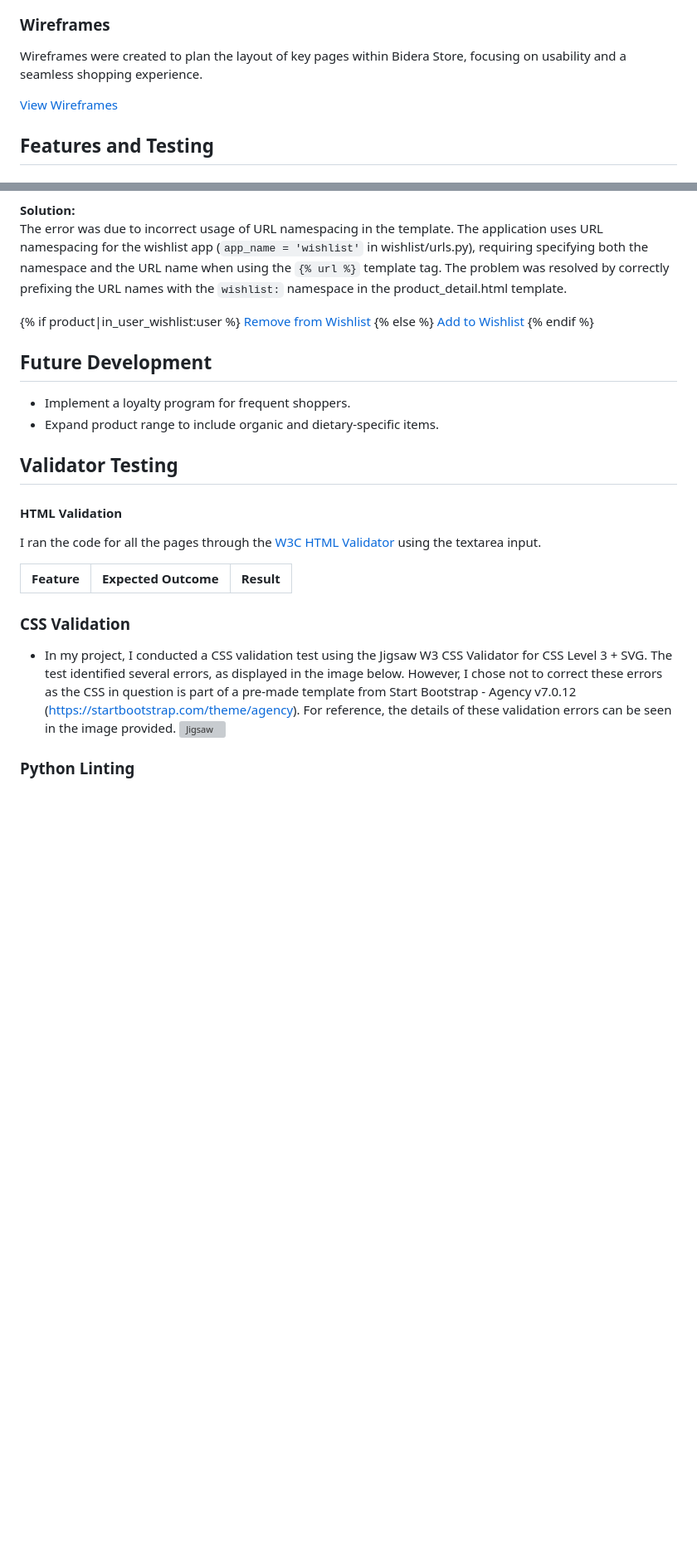
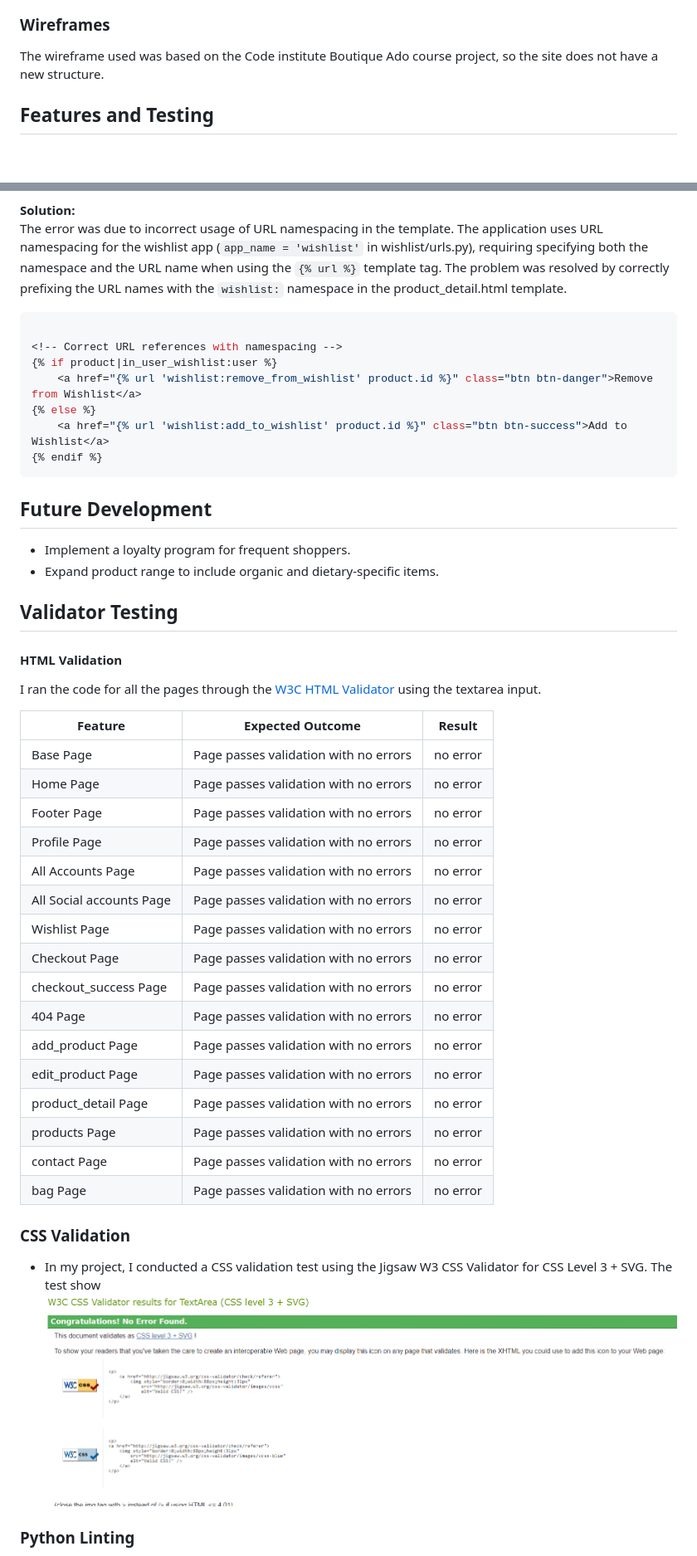
Before and after one commit to atchutchi/bidera_store, a Markdown page: README.md, 2 parts joined by grey strips. Shown: that part at 83% size. GitHub-like rendering; pictures changed too: media/jigsaw.png (added); blank space fills up the shorter version; grey boxes are pictures that could not be loaded.

````diff
--- a/README.md
+++ b/README.md
@@ -434,9 +434,6 @@ The "Sign Out" page of Bidera Store offers a simple, no-fuss interface, posing t
 ![Signout Page](./media/desktop-signout.png)
 
 ### Wireframes
-
-Wireframes were created to plan the layout of key pages within Bidera Store, focusing on usability and a seamless shopping experience.
-
-[View Wireframes](#)
+The wireframe used was based on the Code institute Boutique Ado course project, so the site does not have a new structure.
 
 ## Features and Testing
@@ -477,13 +466,15 @@ The application threw a NoReverseMatch error when attempting to access the produ
 The error was due to incorrect usage of URL namespacing in the template. The application uses URL namespacing for the wishlist app (`app_name = 'wishlist'` in wishlist/urls.py), requiring specifying both the namespace and the URL name when using the `{% url %}` template tag. The problem was resolved by correctly prefixing the URL names with the `wishlist:` namespace in the product_detail.html template.
 
 
+```h
+
 <!-- Correct URL references with namespacing -->
 {% if product|in_user_wishlist:user %}
     <a href="{% url 'wishlist:remove_from_wishlist' product.id %}" class="btn btn-danger">Remove from Wishlist</a>
 {% else %}
     <a href="{% url 'wishlist:add_to_wishlist' product.id %}" class="btn btn-success">Add to Wishlist</a>
 {% endif %}
-
+```
 
 ## Future Development
 
@@ -496,11 +487,26 @@ I ran the code for all the pages through the [W3C HTML Validator](https://valida
 
 | Feature  | Expected Outcome | Result |
 | ------------- | ------------- | ------------- |
-
+| Base Page  | Page passes validation with no errors | no error  |
+| Home Page  | Page passes validation with no errors | no error  |
+| Footer Page  | Page passes validation with no errors | no error  |
+| Profile Page  | Page passes validation with no errors | no error  |
+| All Accounts Page  | Page passes validation with no errors | no error  |
+| All Social accounts Page  | Page passes validation with no errors | no error  |
+| Wishlist Page  | Page passes validation with no errors | no error  |
+| Checkout Page  | Page passes validation with no errors | no error  |
+| checkout_success Page  | Page passes validation with no errors | no error  |
+| 404 Page  | Page passes validation with no errors | no error  |
+| add_product Page  | Page passes validation with no errors | no error  |
+| edit_product Page  | Page passes validation with no errors | no error  |
+| product_detail Page  | Page passes validation with no errors | no error  |
+| products Page  | Page passes validation with no errors | no error  |
+| contact Page  | Page passes validation with no errors | no error  |
+| bag Page  | Page passes validation with no errors | no error  |
 
 ### **CSS Validation**
-- In my project, I conducted a CSS validation test using the Jigsaw W3 CSS Validator for CSS Level 3 + SVG. The test identified several errors, as displayed in the image below. However, I chose not to correct these errors as the CSS in question is part of a pre-made template from Start Bootstrap - Agency v7.0.12 (https://startbootstrap.com/theme/agency). For reference, the details of these validation errors can be seen in the image provided.
-![Jigsaw](./static/)
+- In my project, I conducted a CSS validation test using the Jigsaw W3 CSS Validator for CSS Level 3 + SVG. The test show
+![Jigsaw](./media/jigsaw.png)
 
 ### **Python Linting**
 All code passed the validation tests through the [PEP8CI](https://pep8ci.herokuapp.com/).
````
Also changed, not shown: other parts of README.md (+102 -13 lines), 2 other files.
